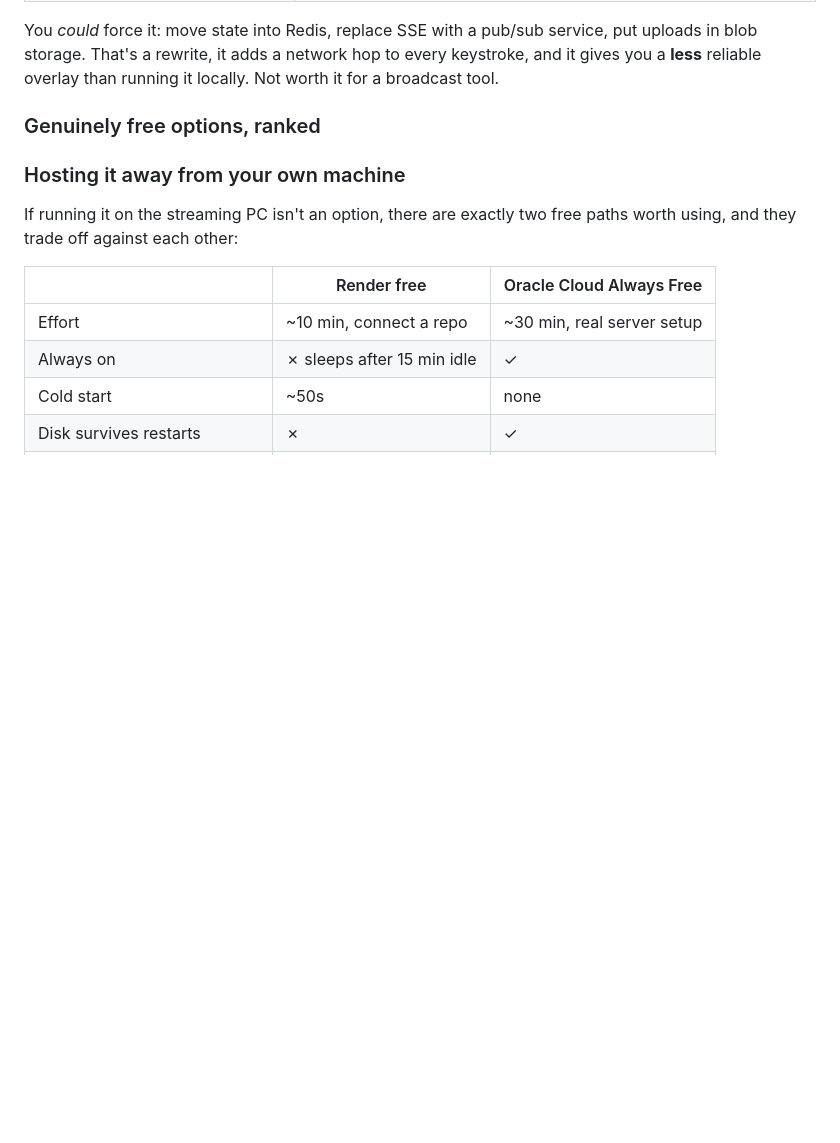
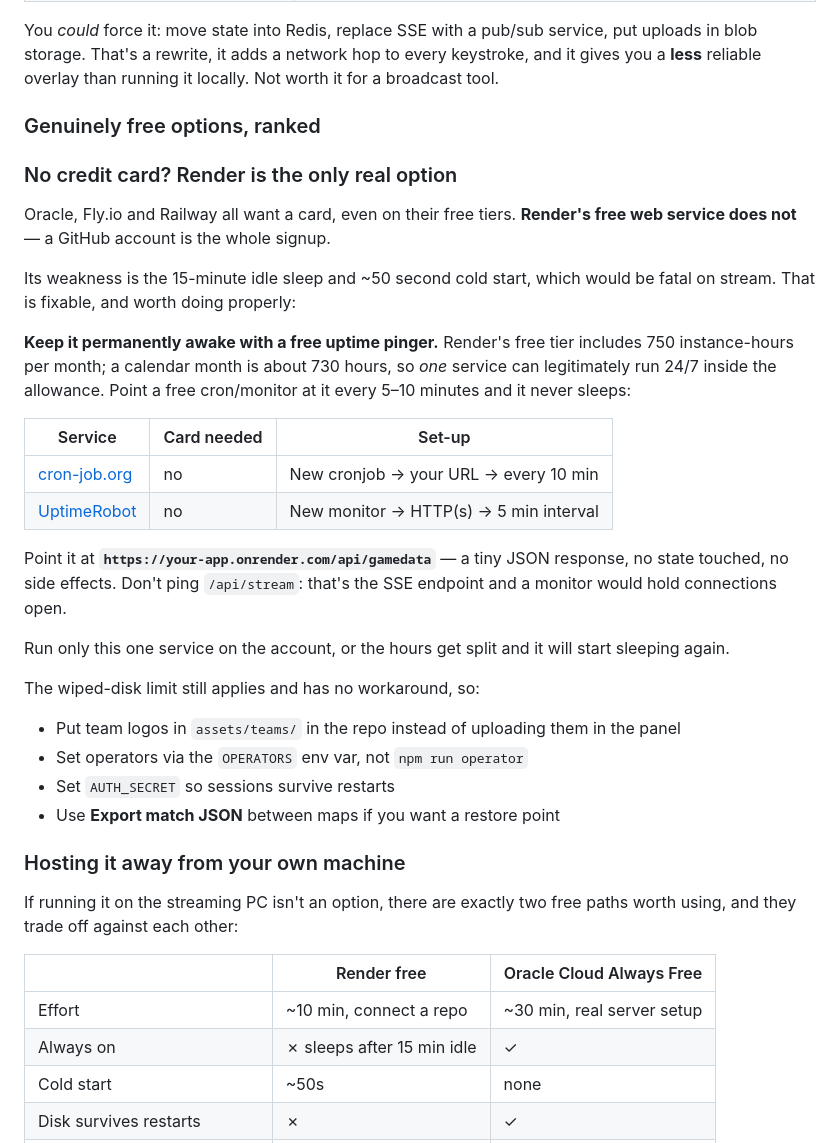
Before and after one commit to Sreejith-Mc/HSC-Overlay, a Markdown page: DEPLOY.md, the part around the change. Drawn GitHub-style; blank space fills up the shorter version.

Commit message:
Document the card-free Render path and keep-alive strategy
Co-Authored-By: Claude Opus 5 <noreply@anthropic.com>

```diff
--- a/DEPLOY.md
+++ b/DEPLOY.md
@@ -45,6 +45,38 @@ in blob storage. That's a rewrite, it adds a network hop to every keystroke, and
 a **less** reliable overlay than running it locally. Not worth it for a broadcast tool.
 
 ### Genuinely free options, ranked
+
+### No credit card? Render is the only real option
+
+Oracle, Fly.io and Railway all want a card, even on their free tiers. **Render's free
+web service does not** — a GitHub account is the whole signup.
+
+Its weakness is the 15-minute idle sleep and ~50 second cold start, which would be
+fatal on stream. That is fixable, and worth doing properly:
+
+**Keep it permanently awake with a free uptime pinger.** Render's free tier includes
+750 instance-hours per month; a calendar month is about 730 hours, so *one* service
+can legitimately run 24/7 inside the allowance. Point a free cron/monitor at it every
+5–10 minutes and it never sleeps:
+
+| Service | Card needed | Set-up |
+|---|---|---|
+| [cron-job.org](https://cron-job.org) | no | New cronjob → your URL → every 10 min |
+| [UptimeRobot](https://uptimerobot.com) | no | New monitor → HTTP(s) → 5 min interval |
+
+Point it at **`https://your-app.onrender.com/api/gamedata`** — a tiny JSON response,
+no state touched, no side effects. Don't ping `/api/stream`: that's the SSE endpoint
+and a monitor would hold connections open.
+
+Run only this one service on the account, or the hours get split and it will start
+sleeping again.
+
+The wiped-disk limit still applies and has no workaround, so:
+
+- Put team logos in `assets/teams/` in the repo instead of uploading them in the panel
+- Set operators via the `OPERATORS` env var, not `npm run operator`
+- Set `AUTH_SECRET` so sessions survive restarts
+- Use **Export match JSON** between maps if you want a restore point
 
 ### Hosting it away from your own machine
 
```
